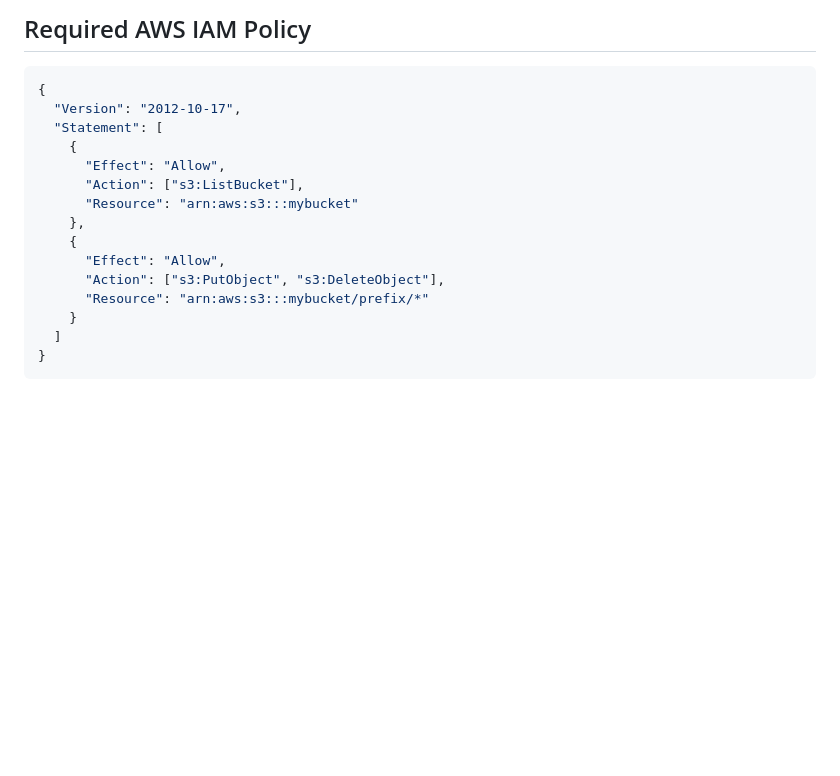
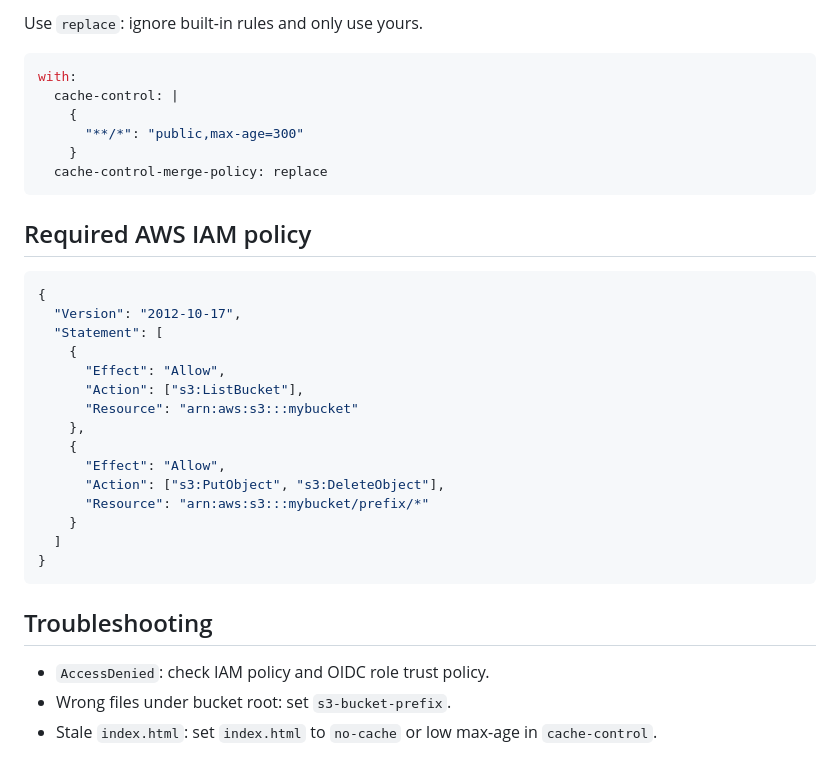
Before and after one commit to islishude/spa-deploy-action, a Markdown page: README.md, the part around one of its changes. Rendered like a GitHub page; blank space fills up the shorter version.

````diff
--- a/README.md
+++ b/README.md
@@ -83,5 +88,16 @@ if you use `cache-control-merge-policy: 'replace'`, the action will use the
 
-## Required AWS IAM Policy
+Use `replace`: ignore built-in rules and only use yours.
+
+```yaml
+with:
+  cache-control: |
+    {
+      "**/*": "public,max-age=300"
+    }
+  cache-control-merge-policy: replace
+```
+
+## Required AWS IAM policy
 
 ```json
 {
@@ -100,3 +116,10 @@ if you use `cache-control-merge-policy: 'replace'`, the action will use the
   ]
 }
 ```
+
+## Troubleshooting
+
+- `AccessDenied`: check IAM policy and OIDC role trust policy.
+- Wrong files under bucket root: set `s3-bucket-prefix`.
+- Stale `index.html`: set `index.html` to `no-cache` or low max-age in
+  `cache-control`.
````
Also changed, not shown: other parts of README.md (+38 -33 lines).
